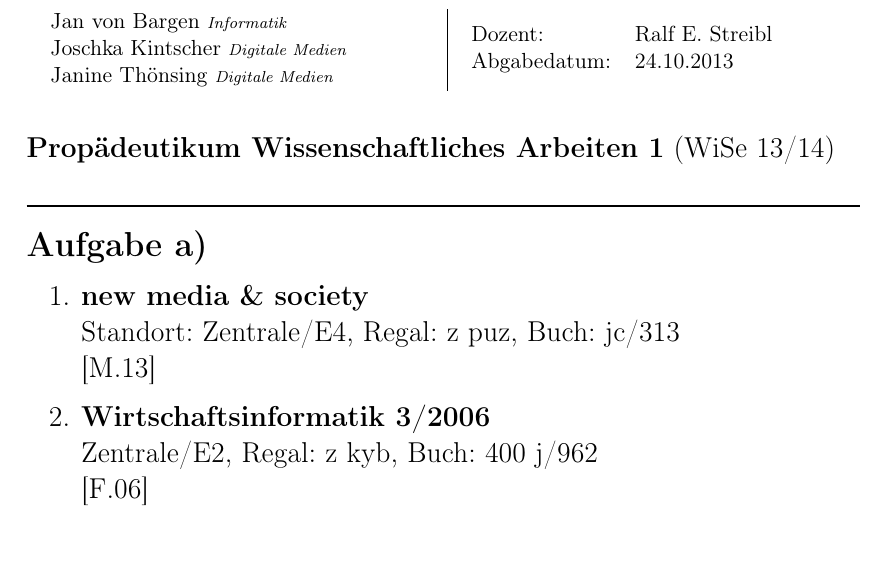
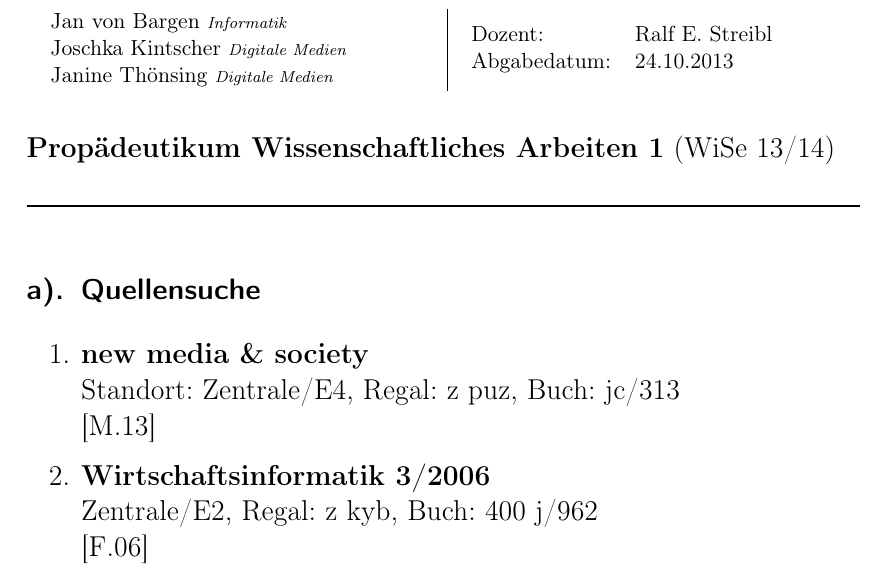
Before and after one commit to jkintscher/college-wa1-schriftliche-aufgabe, a LaTeX document (wa-muster.tex): part of page 1 of 2, cut so that both start at the same text, the shorter picture padded with empty space. Compiled offline with pdfLaTeX.

Commit message:
Semantische Kapitel anstelle von Ueberschriften zur Gruppierung der Aufgaben

```diff
--- a/wa-muster.tex
+++ b/wa-muster.tex
@@ -10,9 +10,7 @@
 % Aufgabe A
 % ------------------------------------------------------------------------------
 
-\begin{LARGE}
-  \textbf{Aufgabe a)}
-\end{LARGE}
+\section{Quellensuche}
 
 \begin{enumerate}
   \item\textbf{new media \& society}
```
